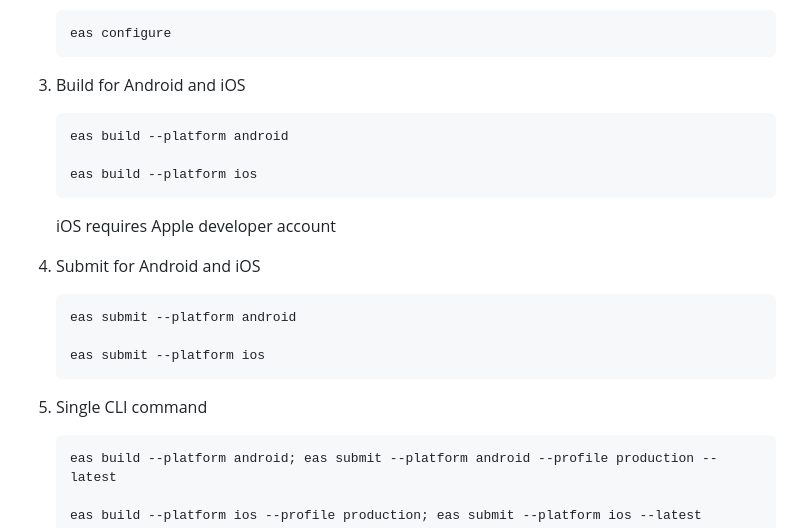
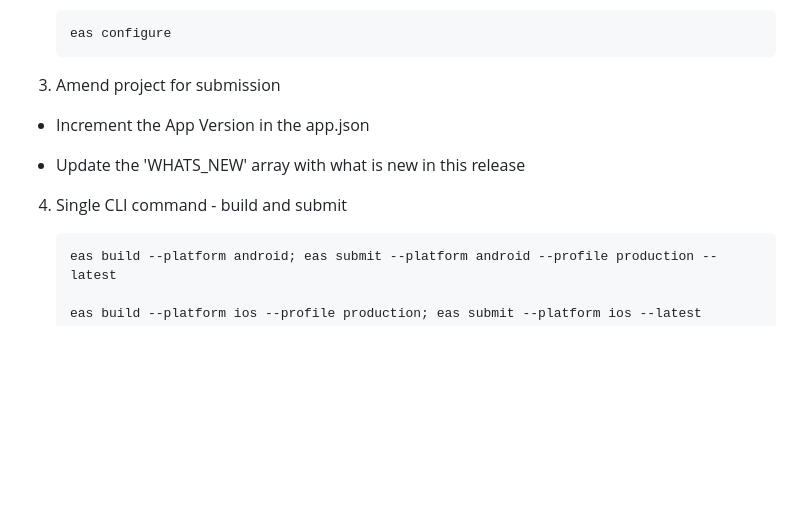
Before and after one commit to TheGrantsta/no-caddy-needed, a Markdown page: README.md, the part around the change. GitHub-like rendering; blank space fills up the shorter version.

Commit message:
Amend README to explain the release process

````diff
--- a/README.md
+++ b/README.md
@@ -72,25 +72,13 @@ This is an [Expo](https://expo.dev) project created with [`create-expo-app`](htt
    eas configure
    ```
 
-3. Build for Android and iOS
+3. Amend project for submission
 
-   ```bash
-   eas build --platform android
+* Increment the App Version in the app.json
 
-   eas build --platform ios
-   ```
+* Update the 'WHATS_NEW' array with what is new in this release
 
-   iOS requires Apple developer account
-
-4. Submit for Android and iOS
-
-   ```bash
-   eas submit --platform android
-
-   eas submit --platform ios
-   ```
-
-5. Single CLI command
+4. Single CLI command - build and submit
 
    ```bash
    eas build --platform android; eas submit --platform android --profile production --latest
````
